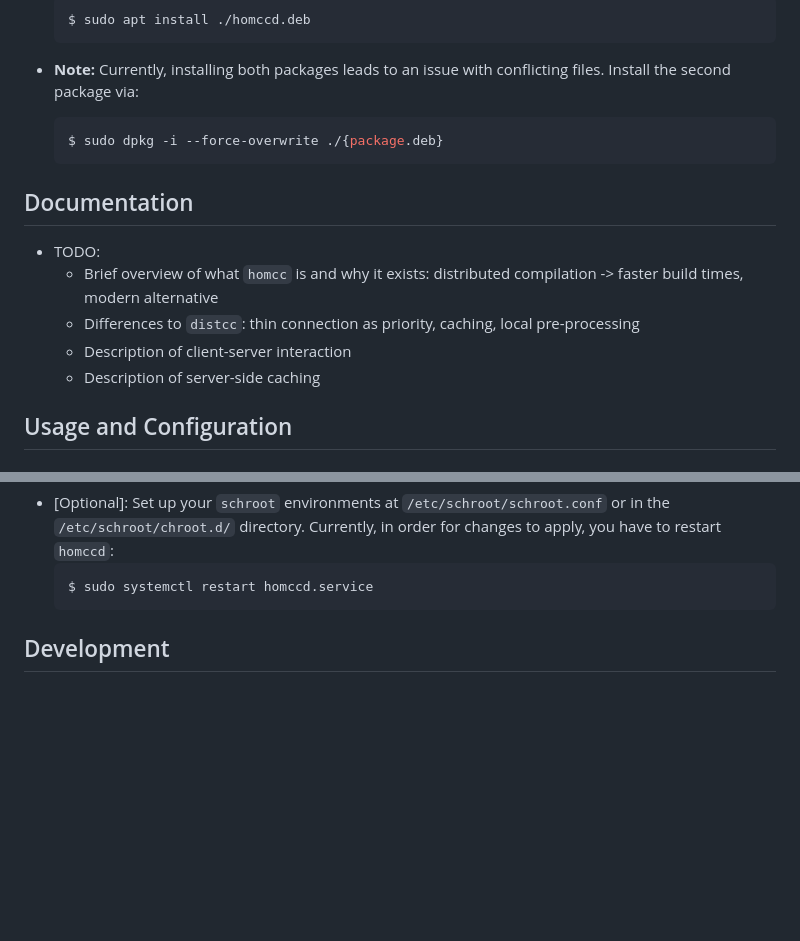
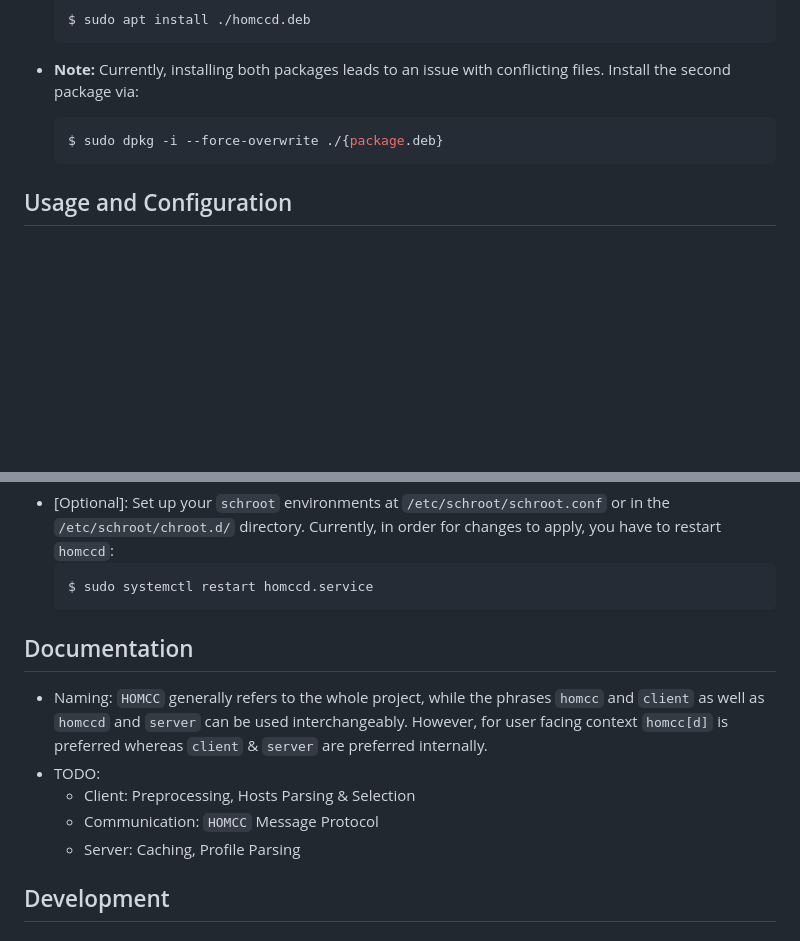
Before and after one commit to celonis/homcc, a Markdown page: README.md, 2 parts joined by grey strips. Rendered like a GitHub page; blank space fills up the shorter version.

````diff
--- a/README.md
+++ b/README.md
@@ -32,14 +56,6 @@
   ```
 
 
-## Documentation
-- TODO:
-  - Brief overview of what `homcc` is and why it exists: distributed compilation -> faster build times, modern alternative
-  - Differences to `distcc`: thin connection as priority, caching, local pre-processing
-  - Description of client-server interaction
-  - Description of server-side caching
-
-
 ## Usage and Configuration
 
 ### Client: `homcc`
@@ -166,6 +182,15 @@
   ```sh
   $ sudo systemctl restart homccd.service
   ```
+
+
+## Documentation
+- Naming: `HOMCC` generally refers to the whole project, while the phrases `homcc` and `client` as well as `homccd` and `server` can be used interchangeably.
+  However, for user facing context `homcc[d]` is preferred whereas `client` & `server` are preferred internally.
+- TODO:
+  - Client: Preprocessing, Hosts Parsing & Selection
+  - Communication: `HOMCC` Message Protocol
+  - Server: Caching, Profile Parsing
 
 
 ## Development
````
Also changed, not shown: other parts of README.md (+32 -8 lines), assets/compilation_times.png (added).
